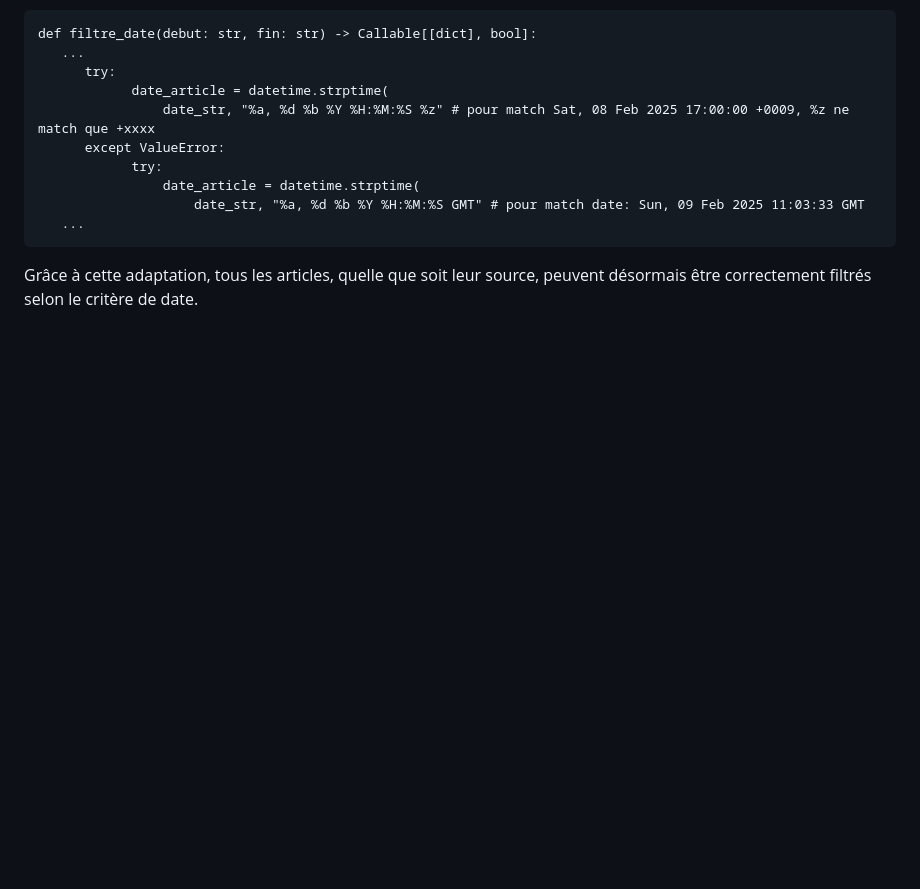
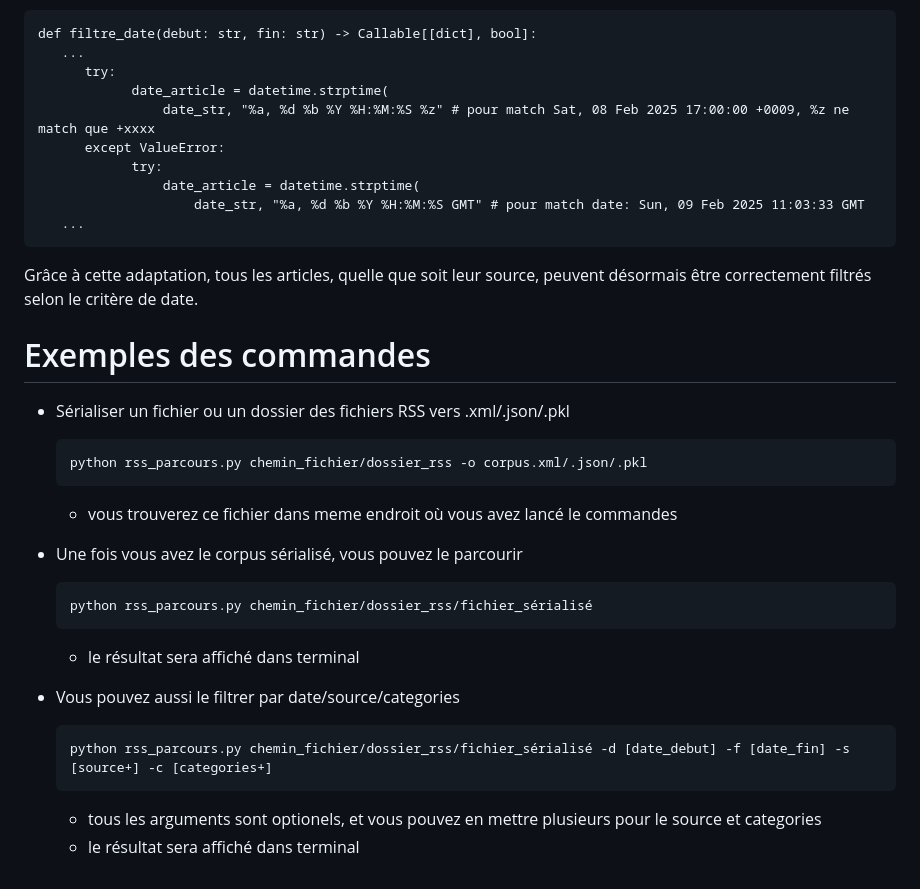
Before and after one commit to Shiyi-YAO/git-along, a Markdown page: S5_journal.md, the part around the change. GitHub-like rendering; blank space fills up the shorter version.

````diff
--- a/S5_journal.md
+++ b/S5_journal.md
@@ -146,3 +146,25 @@ def filtre_date(debut: str, fin: str) -> Callable[[dict], bool]:
    ...
 ```
 Grâce à cette adaptation, tous les articles, quelle que soit leur source, peuvent désormais être correctement filtrés selon le critère de date.
+
+
+# Exemples des commandes
+
+- Sérialiser un fichier ou un dossier des fichiers RSS vers .xml/.json/.pkl
+    ```
+    python rss_parcours.py chemin_fichier/dossier_rss -o corpus.xml/.json/.pkl
+    ```
+    - vous trouverez ce fichier dans meme endroit où vous avez lancé le commandes
+
+- Une fois vous avez le corpus sérialisé, vous pouvez le parcourir
+    ```
+    python rss_parcours.py chemin_fichier/dossier_rss/fichier_sérialisé
+    ```
+    - le résultat sera affiché dans terminal
+
+- Vous pouvez aussi le filtrer par date/source/categories
+    ```
+    python rss_parcours.py chemin_fichier/dossier_rss/fichier_sérialisé -d [date_debut] -f [date_fin] -s [source+] -c [categories+]
+    ```
+    - tous les arguments sont optionels, et vous pouvez en mettre plusieurs pour le source et categories
+    - le résultat sera affiché dans terminal
````
